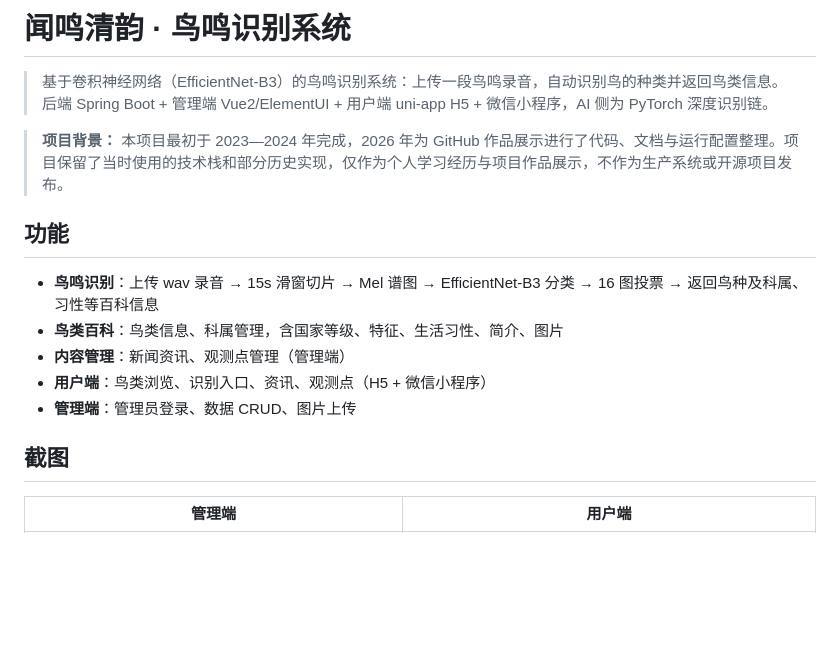
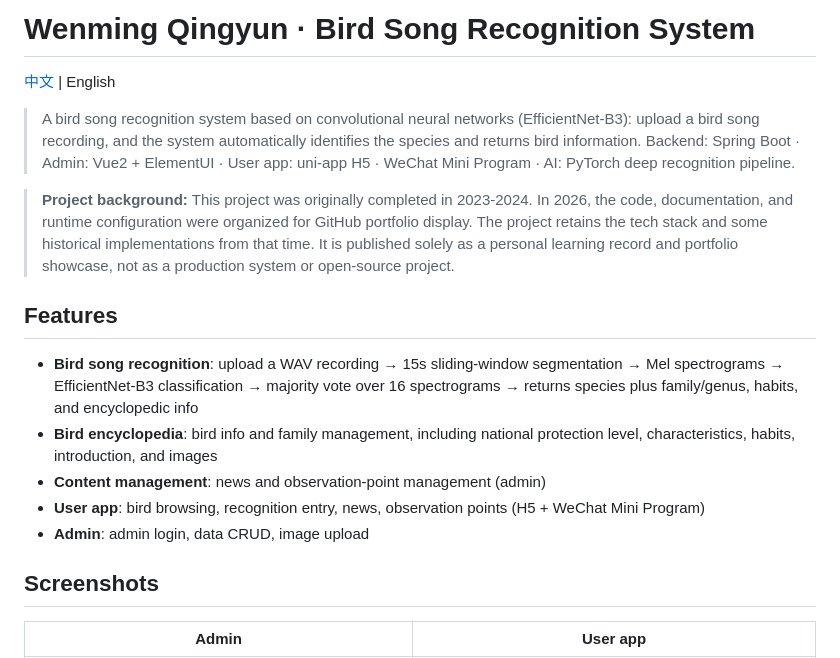
Before and after one commit to hema-ai-dev/bird-song-recognition, a Markdown page: README.md, the part around one of its changes. GitHub-like rendering; blank space fills up the shorter version.

```diff
--- a/README.md
+++ b/README.md
@@ -1,19 +1,21 @@
-# 闻鸣清韵 · 鸟鸣识别系统
+# Wenming Qingyun · Bird Song Recognition System
 
-> 基于卷积神经网络（EfficientNet-B3）的鸟鸣识别系统：上传一段鸟鸣录音，自动识别鸟的种类并返回鸟类信息。
-> 后端 Spring Boot + 管理端 Vue2/ElementUI + 用户端 uni-app H5 + 微信小程序，AI 侧为 PyTorch 深度识别链。
+[中文](./README.zh-CN.md) | English
 
-> **项目背景：** 本项目最初于 2023—2024 年完成，2026 年为 GitHub 作品展示进行了代码、文档与运行配置整理。项目保留了当时使用的技术栈和部分历史实现，仅作为个人学习经历与项目作品展示，不作为生产系统或开源项目发布。
+> A bird song recognition system based on convolutional neural networks (EfficientNet-B3): upload a bird song recording, and the system automatically identifies the species and returns bird information.
+> Backend: Spring Boot · Admin: Vue2 + ElementUI · User app: uni-app H5 · WeChat Mini Program · AI: PyTorch deep recognition pipeline.
 
-## 功能
+> **Project background:** This project was originally completed in 2023-2024. In 2026, the code, documentation, and runtime configuration were organized for GitHub portfolio display. The project retains the tech stack and some historical implementations from that time. It is published solely as a personal learning record and portfolio showcase, not as a production system or open-source project.
 
-- **鸟鸣识别**：上传 wav 录音 → 15s 滑窗切片 → Mel 谱图 → EfficientNet-B3 分类 → 16 图投票 → 返回鸟种及科属、习性等百科信息
-- **鸟类百科**：鸟类信息、科属管理，含国家等级、特征、生活习性、简介、图片
-- **内容管理**：新闻资讯、观测点管理（管理端）
-- **用户端**：鸟类浏览、识别入口、资讯、观测点（H5 + 微信小程序）
-- **管理端**：管理员登录、数据 CRUD、图片上传
+## Features
 
-## 截图
+- **Bird song recognition**: upload a WAV recording → 15s sliding-window segmentation → Mel spectrograms → EfficientNet-B3 classification → majority vote over 16 spectrograms → returns species plus family/genus, habits, and encyclopedic info
+- **Bird encyclopedia**: bird info and family management, including national protection level, characteristics, habits, introduction, and images
+- **Content management**: news and observation-point management (admin)
+- **User app**: bird browsing, recognition entry, news, observation points (H5 + WeChat Mini Program)
+- **Admin**: admin login, data CRUD, image upload
 
-| 管理端 | 用户端 |
+## Screenshots
+
+| Admin | User app |
 |---|---|
```
Also changed, not shown: other parts of README.md (+78 -78 lines), README.zh-CN.md (added, +183 -0 lines).
